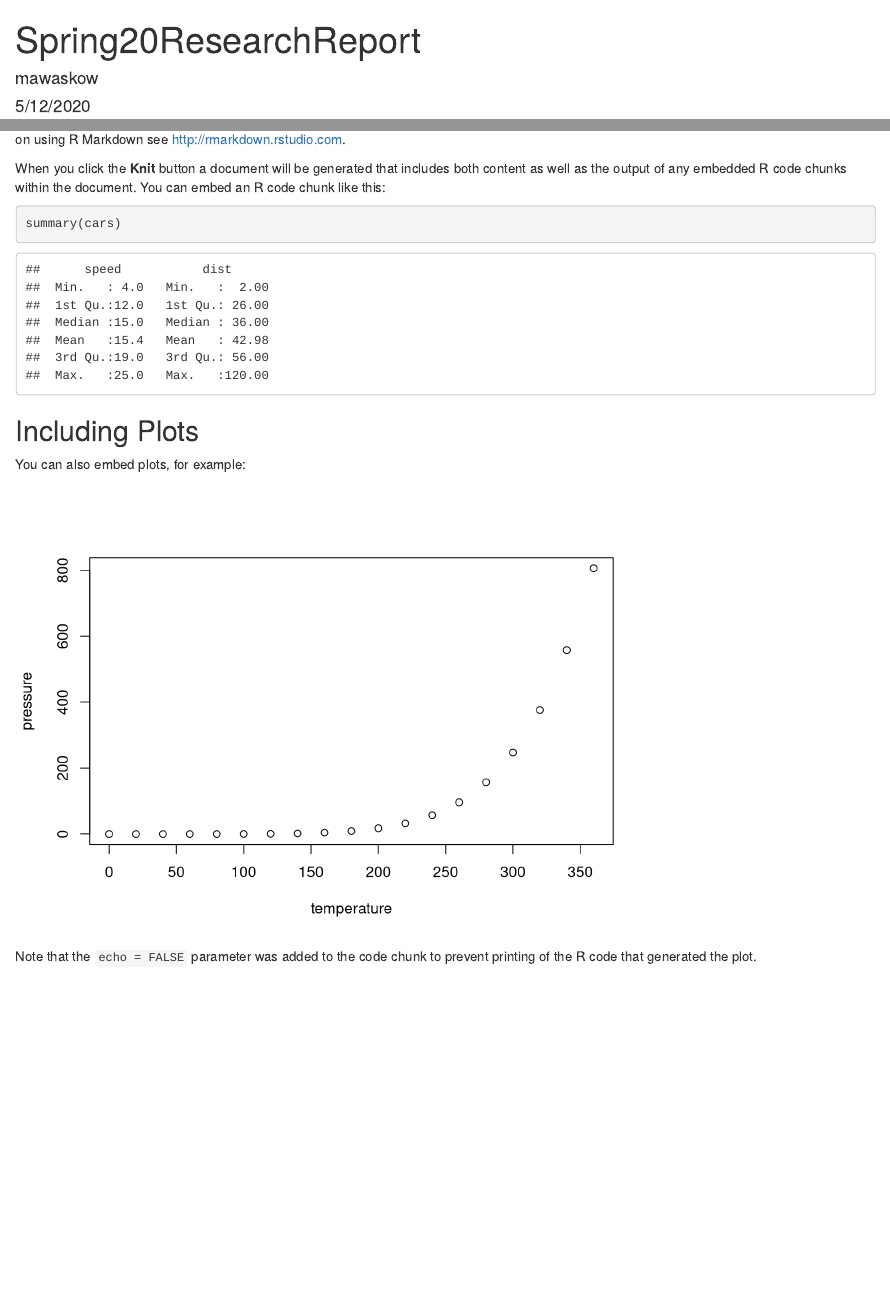
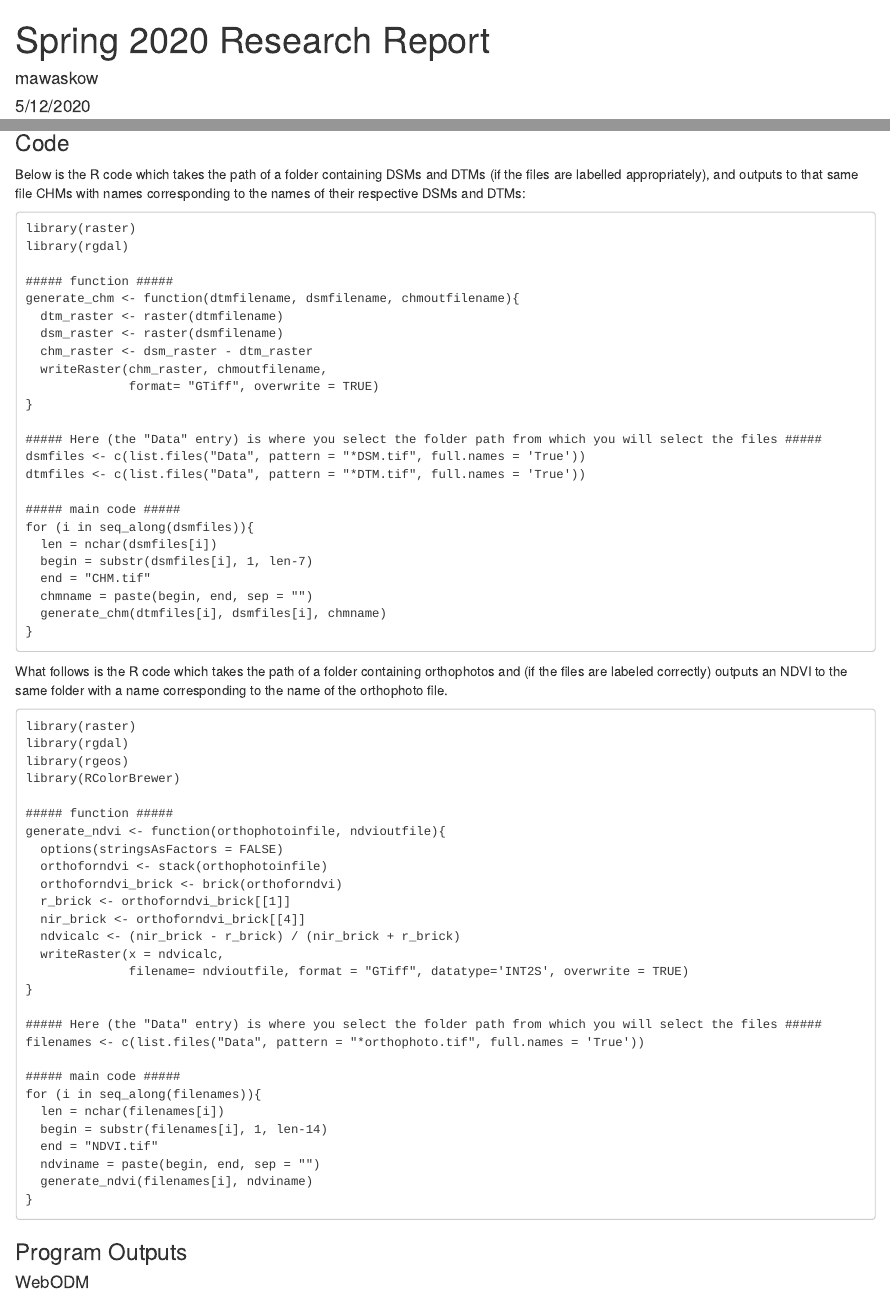
Before and after one commit to mawaskow/viplab, an R Markdown document (Scripts/Spring20ResearchReport.rmd): the page in a window 1100 px wide, from its top, and a second part further down, joined at a grey line. Rendered offline with R 4.5, knitr and Pandoc, with nearby package versions; some code elsewhere in the file could not run offline.

Commit message:
add descriptions, scripts, and some outputs

````diff
--- a/Scripts/Spring20ResearchReport.rmd
+++ b/Scripts/Spring20ResearchReport.rmd
@@ -1,5 +1,5 @@
 ---
-title: "Spring20ResearchReport"
+title: "Spring 2020 Research Report"
 author: "mawaskow"
 date: "5/12/2020"
-output: html_document
+output:
@@ -15,5 +19,3 @@ This is an R Markdown document. Markdown is a simple formatting syntax for autho
 
-When you click the **Knit** button a document will be generated that includes both content as well as the output of any embedded R code chunks within the document. You can embed an R code chunk like this:
+Given a selection of data recorded in the past, I generated DSMs, DTMs, CHMs, and orthophotos from various softwares and have compiled them in this report so that their outputs and quality can be compared.
 
-```{r cars}
-summary(cars)
@@ -20,11 +29,68 @@ summary(cars)
 ```
 
-## Including Plots
 
-You can also embed plots, for example:
+### Code
+Below is the R code which takes the path of a folder containing DSMs and DTMs (if the files are labelled appropriately), and outputs to that same file CHMs with names corresponding to the names of their respective DSMs and DTMs:
 
-```{r pressure, echo=FALSE}
-plot(pressure)
+```
+library(raster)
+library(rgdal)
+
+##### function #####
+generate_chm <- function(dtmfilename, dsmfilename, chmoutfilename){
+  dtm_raster <- raster(dtmfilename)
+  dsm_raster <- raster(dsmfilename)
+  chm_raster <- dsm_raster - dtm_raster
+  writeRaster(chm_raster, chmoutfilename,
+              format= "GTiff", overwrite = TRUE)
+}
+
+##### Here (the "Data" entry) is where you select the folder path from which you will select the files #####
+dsmfiles <- c(list.files("Data", pattern = "*DSM.tif", full.names = 'True'))
+dtmfiles <- c(list.files("Data", pattern = "*DTM.tif", full.names = 'True'))
+
+##### main code #####
+for (i in seq_along(dsmfiles)){
+  len = nchar(dsmfiles[i])
+  begin = substr(dsmfiles[i], 1, len-7)
+  end = "CHM.tif"
+  chmname = paste(begin, end, sep = "")
+  generate_chm(dtmfiles[i], dsmfiles[i], chmname)
+}
 ```
 
-Note that the `echo = FALSE` parameter was added to the code chunk to prevent printing of the R code that generated the plot.
+What follows is the R code which takes the path of a folder containing orthophotos and (if the files are labeled correctly) outputs an NDVI to the same folder with a name corresponding to the name of the orthophoto file.
+```
+library(raster)
+library(rgdal)
+library(rgeos)
+library(RColorBrewer)
+
+##### function #####
+generate_ndvi <- function(orthophotoinfile, ndvioutfile){
+  options(stringsAsFactors = FALSE)
+  orthoforndvi <- stack(orthophotoinfile)
+  orthoforndvi_brick <- brick(orthoforndvi)
+  r_brick <- orthoforndvi_brick[[1]]
+  nir_brick <- orthoforndvi_brick[[4]]
+  ndvicalc <- (nir_brick - r_brick) / (nir_brick + r_brick)
+  writeRaster(x = ndvicalc,
+              filename= ndvioutfile, format = "GTiff", datatype='INT2S', overwrite = TRUE)
+}
+
+##### Here (the "Data" entry) is where you select the folder path from which you will select the files #####
+filenames <- c(list.files("Data", pattern = "*orthophoto.tif", full.names = 'True'))
+
+##### main code #####
+for (i in seq_along(filenames)){
+  len = nchar(filenames[i])
+  begin = substr(filenames[i], 1, len-14)
+  end = "NDVI.tif"
+  ndviname = paste(begin, end, sep = "")
+  generate_ndvi(filenames[i], ndviname)
+}
+```
+
+### Program Outputs
+
+#### WebODM
````
Also changed, not shown: Scripts/Spring20ResearchReport.rmd (36 more changed lines).
